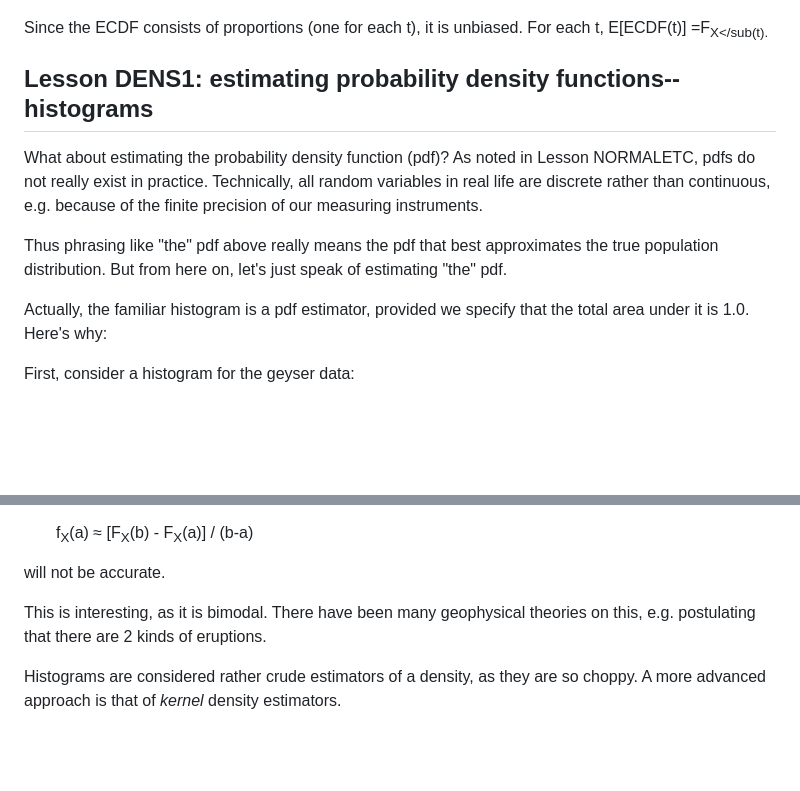
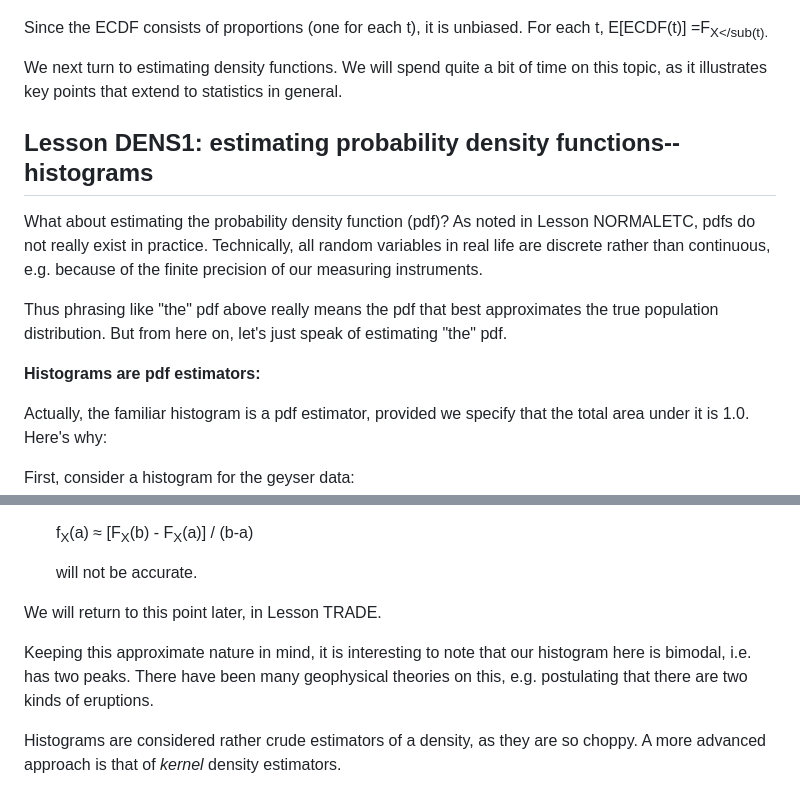
Before and after one commit to matloff/fastStat, a Markdown page: README.md, 2 parts joined by grey strips. GitHub-like rendering; blank space fills up the shorter version.

```diff
--- a/README.md
+++ b/README.md
@@ -874,6 +874,10 @@ plot(ecdf(erps))
 Since the ECDF consists of proportions (one for each t), it
 is unbiased.  For each t, E[ECDF(t)] =F<sub>X</sub(t).
 
+We next turn to estimating density functions.  We will spend quite a bit
+of time on this topic, as it illustrates key points that extend to
+statistics in general.
+
 ## Lesson DENS1:  estimating probability density functions--histograms
 
 What about estimating the probability density function (pdf)?  As noted
@@ -884,6 +888,8 @@ e.g. because of the finite precision of our measuring instruments.
 Thus phrasing like "the" pdf above really means the pdf that best
 approximates the true population distribution. But from here on, let's
 just speak of estimating "the" pdf.
+
+**Histograms are pdf estimators:**
 
 Actually, the familiar histogram is a pdf estimator, provided we specify
 that the total area under it is 1.0.  Here's why:
@@ -962,14 +1002,14 @@ Maybe the intervals should be shorter?  Longer?  we have this tradeoff:
 
     f<sub>X</sub>(a) &approx; [F<sub>X</sub>(b) - F<sub>X</sub>(a)] / (b-a)
 
-will not be accurate.
-
-
-
-
-
-This is interesting, as it is bimodal.  There have been many geophysical
-theories on this, e.g. postulating that there are 2 kinds of eruptions.
+    will not be accurate.
+
+We will return to this point later, in Lesson TRADE.
+
+Keeping this approximate nature in mind, it is interesting to note that
+our histogram here is bimodal, i.e. has two peaks.  There have been many
+geophysical theories on this, e.g. postulating that there are two kinds
+of eruptions.
 
 Histograms are considered rather crude estimators of a density, as they
 are so choppy.  A more advanced approach is that of *kernel* density
```
Also changed, not shown: other parts of README.md (+41 -7 lines), TangentSecant.png (added).
